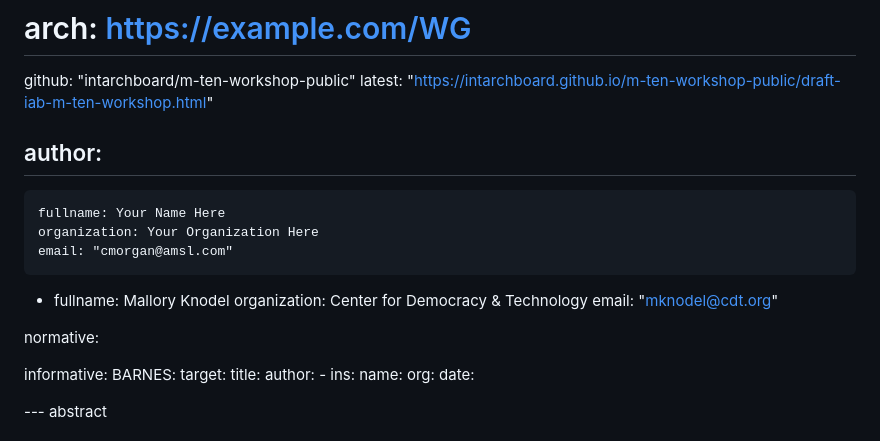
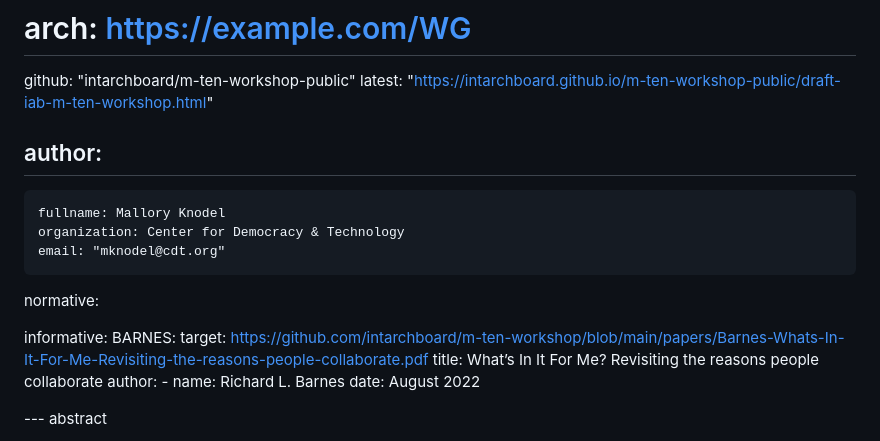
Before and after one commit to intarchboard/workshop-m-ten, a Markdown page: draft-iab-m-ten-workshop.md, the part around the change. GitHub-like rendering.

Commit message:
Update ref to get it to compile

```diff
--- a/draft-iab-m-ten-workshop.md
+++ b/draft-iab-m-ten-workshop.md
@@ -24,10 +24,6 @@ venue:
 
 author:
  -
-    fullname: Your Name Here
-    organization: Your Organization Here
-    email: "cmorgan@amsl.com"
- -
     fullname: Mallory Knodel
     organization: Center for Democracy & Technology
     email: "mknodel@cdt.org"
@@ -36,14 +32,12 @@ normative:
 
 informative:
   BARNES:
-    target:
-    title:
+    target: https://github.com/intarchboard/m-ten-workshop/blob/main/papers/Barnes-Whats-In-It-For-Me-Revisiting-the-reasons-people-collaborate.pdf
+    title: What’s In It For Me? Revisiting the reasons people collaborate
     author:
       -
-        ins:
-        name:
-        org:
-    date:
+        name: Richard L. Barnes
+    date: August 2022
 
 --- abstract
 
```
